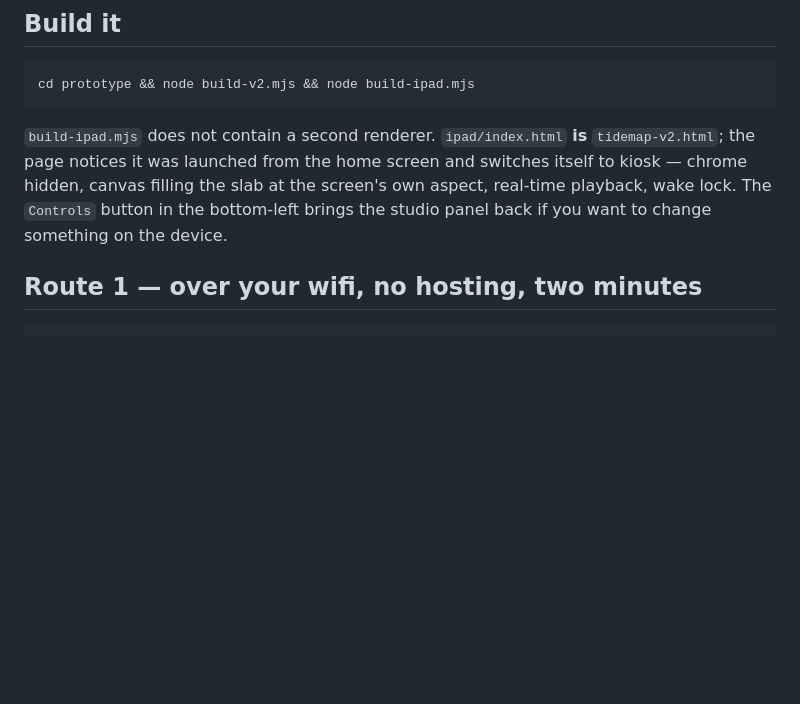
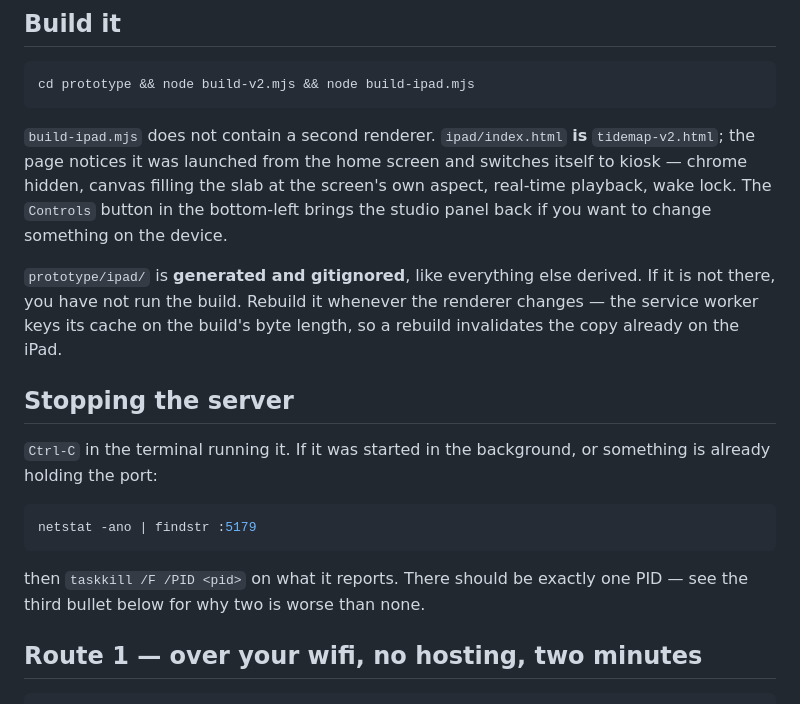
Before and after one commit to Ryan3553/TideMap, a Markdown page: docs/IPAD.md, the part around the change. GitHub-like rendering; blank space fills up the shorter version.

Commit message:
Document stopping the server, and that prototype/ipad/ is generated
Both were said in conversation and neither was written down: how to stop the server
holding port 5179, and that prototype/ipad/ is a gitignored build artifact that has to
be rebuilt when the renderer changes (the service worker keys its cache on the build's
byte length, so a stale copy stays on the iPad otherwise).

Co-Authored-By: Claude Opus 5 <noreply@anthropic.com>

````diff
--- a/docs/IPAD.md
+++ b/docs/IPAD.md
@@ -21,6 +21,22 @@ the page notices it was launched from the home screen and switches itself to kio
 hidden, canvas filling the slab at the screen's own aspect, real-time playback, wake lock. The
 `Controls` button in the bottom-left brings the studio panel back if you want to change
 something on the device.
+
+`prototype/ipad/` is **generated and gitignored**, like everything else derived. If it is not
+there, you have not run the build. Rebuild it whenever the renderer changes — the service worker
+keys its cache on the build's byte length, so a rebuild invalidates the copy already on the iPad.
+
+## Stopping the server
+
+`Ctrl-C` in the terminal running it. If it was started in the background, or something is
+already holding the port:
+
+```bash
+netstat -ano | findstr :5179
+```
+
+then `taskkill /F /PID <pid>` on what it reports. There should be exactly one PID — see the
+third bullet below for why two is worse than none.
 
 ## Route 1 — over your wifi, no hosting, two minutes
 
````
Also changed, not shown: docs/HANDOVER.md (+1 -1 lines).
